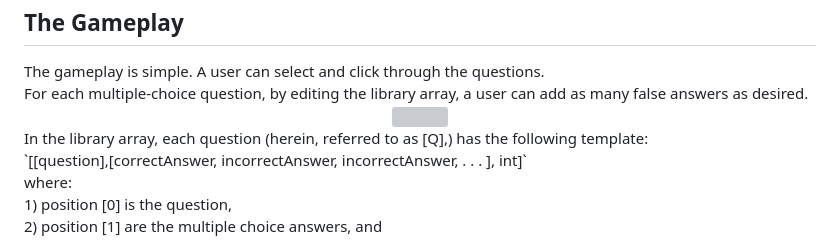
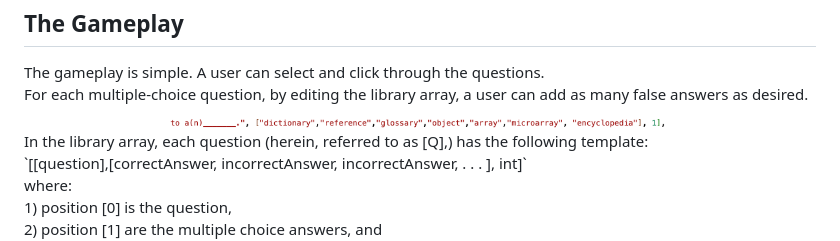
Before and after one commit to yutaokkots/2023-quiz-game, a Markdown page: README.md, the part around the change printed below. Rendered like a GitHub page; grey boxes are pictures that could not be loaded.

Commit message:
small change to readme

```diff
--- a/README.md
+++ b/README.md
@@ -15,7 +15,7 @@ In the source file, there are also two other question libraries that are related
 <h2>The Gameplay</h2>
 The gameplay is simple.  A user can select and click through the questions.<br>
 For each multiple-choice question, by editing the library array, a user can add as many false answers as desired.<br>
-<div align="center"> <img src="readme_files/sample-object.png" width='500'></div>
+<div align="center"> <img src="readme_files/sample_object.png" width='500'></div>
 In the library array, each question (herein, referred to as [Q],) has the following template:<br>
 `[[question],[correctAnswer, incorrectAnswer, incorrectAnswer, . . . ], int]`<br>
 where:<br>
```
Also changed, not shown: other parts of README.md (+2 -1 lines).
